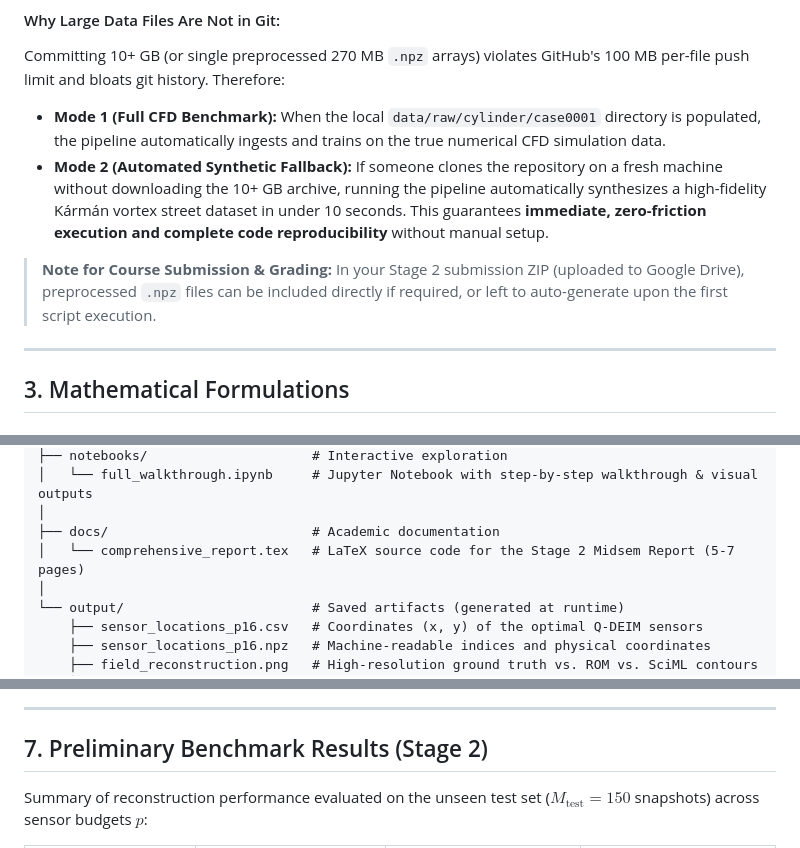
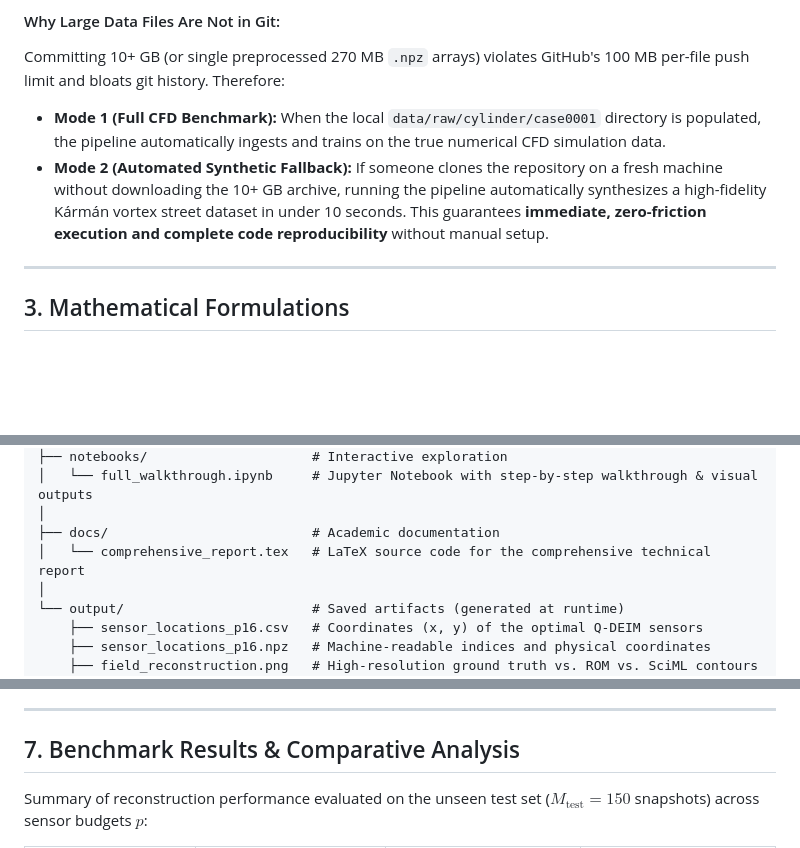
Before and after one commit to vedantlohare/sparse-sensor-reconstruction-of-aerodynamic-flow-fields, a Markdown page: README.md, 3 parts joined by grey strips. GitHub-like rendering; blank space fills up the shorter version.

```diff
--- a/README.md
+++ b/README.md
@@ -102,7 +99,6 @@ Committing 10+ GB (or single preprocessed 270 MB `.npz` arrays) violates GitHub'
 - **Mode 1 (Full CFD Benchmark):** When the local `data/raw/cylinder/case0001` directory is populated, the pipeline automatically ingests and trains on the true numerical CFD simulation data.
 - **Mode 2 (Automated Synthetic Fallback):** If someone clones the repository on a fresh machine without downloading the 10+ GB archive, running the pipeline automatically synthesizes a high-fidelity Kármán vortex street dataset in under 10 seconds. This guarantees **immediate, zero-friction execution and complete code reproducibility** without manual setup.
 
-> **Note for Course Submission & Grading:** In your Stage 2 submission ZIP (uploaded to Google Drive), preprocessed `.npz` files can be included directly if required, or left to auto-generate upon the first script execution.
 
 ---
 
@@ -179,7 +175,7 @@ vright_brothers_sparse_sensor/
 │   └── full_walkthrough.ipynb     # Jupyter Notebook with step-by-step walkthrough & visual outputs
 │
 ├── docs/                          # Academic documentation
-│   └── comprehensive_report.tex   # LaTeX source code for the Stage 2 Midsem Report (5-7 pages)
+│   └── comprehensive_report.tex   # LaTeX source code for the comprehensive technical report
 │
 └── output/                        # Saved artifacts (generated at runtime)
     ├── sensor_locations_p16.csv   # Coordinates (x, y) of the optimal Q-DEIM sensors
@@ -282,7 +278,7 @@ Model performance is evaluated not merely on pixel-level MSE, but on aerodynamic
 
 ---
 
-## 7. Preliminary Benchmark Results (Stage 2)
+## 7. Benchmark Results & Comparative Analysis
 
 Summary of reconstruction performance evaluated on the unseen test set ($M_{\text{test}} = 150$ snapshots) across sensor budgets $p$:
 
```
Also changed, not shown: other parts of README.md (+18 -25 lines).
